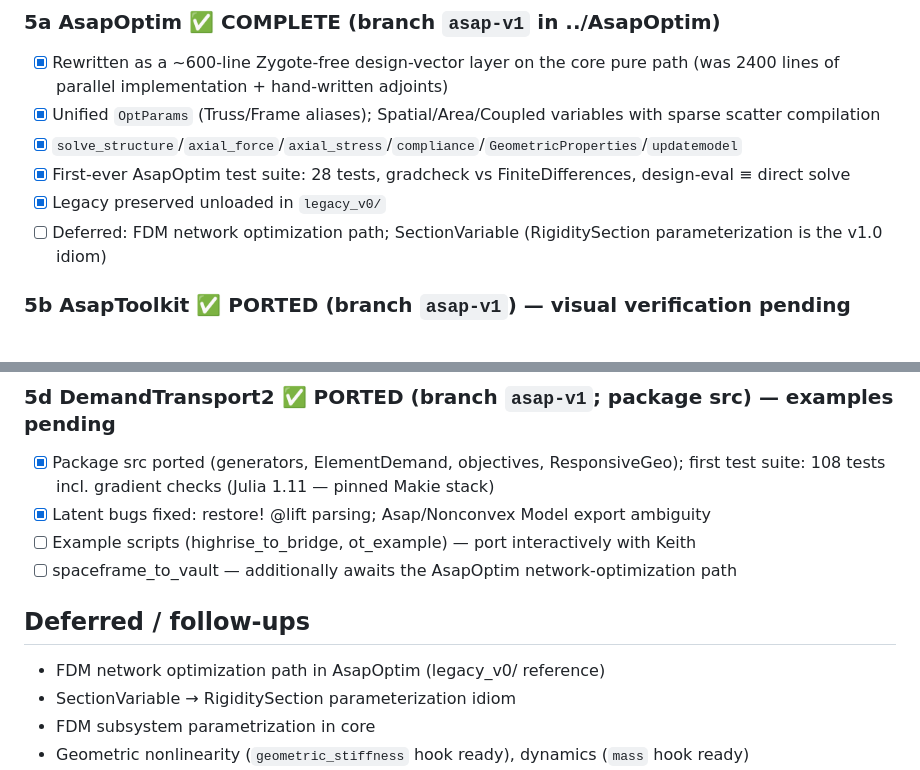
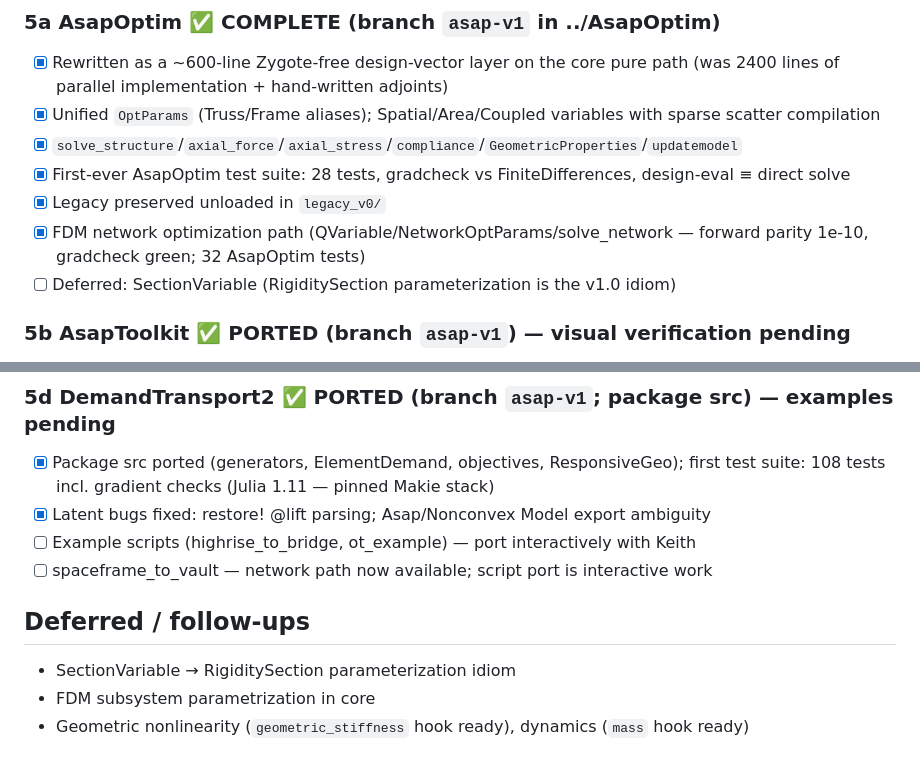
Before and after one commit to keithjlee/Asap.jl, a Markdown page: PROGRESS.md, 2 parts joined by grey strips. Drawn GitHub-style.

Commit message:
PROGRESS: network optimization path landed
Co-Authored-By: Claude Fable 5 <noreply@anthropic.com>

```diff
--- a/PROGRESS.md
+++ b/PROGRESS.md
@@ -74,7 +74,8 @@ Order is bottom-up; each layer validated against Phase 0 oracles before the next
 - [x] `solve_structure`/`axial_force`/`axial_stress`/`compliance`/`GeometricProperties`/`updatemodel`
 - [x] First-ever AsapOptim test suite: 28 tests, gradcheck vs FiniteDifferences, design-eval ≡ direct solve
 - [x] Legacy preserved unloaded in `legacy_v0/`
-- [ ] Deferred: FDM network optimization path; SectionVariable (RigiditySection parameterization is the v1.0 idiom)
+- [x] FDM network optimization path (QVariable/NetworkOptParams/solve_network — forward parity 1e-10, gradcheck green; 32 AsapOptim tests)
+- [ ] Deferred: SectionVariable (RigiditySection parameterization is the v1.0 idiom)
 
 ### 5b AsapToolkit ✅ PORTED (branch `asap-v1`) — visual verification pending
 - [x] ForceAnalysis/ deleted (absorbed into core); generators/Geometry/IO/SteelSections/FDM-translations ported
@@ -90,10 +91,9 @@ Order is bottom-up; each layer validated against Phase 0 oracles before the next
 - [x] Package src ported (generators, ElementDemand, objectives, ResponsiveGeo); first test suite: 108 tests incl. gradient checks (Julia 1.11 — pinned Makie stack)
 - [x] Latent bugs fixed: restore! @lift parsing; Asap/Nonconvex Model export ambiguity
 - [ ] Example scripts (highrise_to_bridge, ot_example) — port interactively with Keith
-- [ ] spaceframe_to_vault — additionally awaits the AsapOptim network-optimization path
+- [ ] spaceframe_to_vault — network path now available; script port is interactive work
 
 ## Deferred / follow-ups
-- FDM network optimization path in AsapOptim (legacy_v0/ reference)
 - SectionVariable → RigiditySection parameterization idiom
 - FDM subsystem parametrization in core
 - Geometric nonlinearity (`geometric_stiffness` hook ready), dynamics (`mass` hook ready)
```
